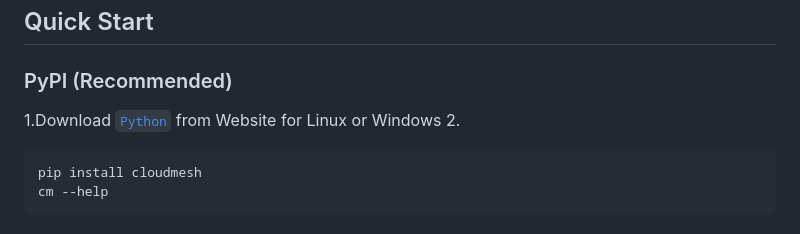
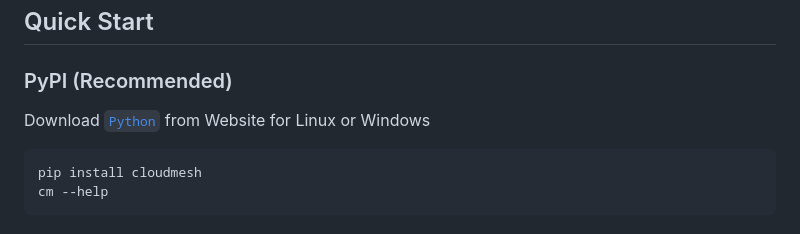
Before and after one commit to ALI88708/CloudMesh, a Markdown page: README.md, the part around the change. GitHub-like rendering.

Commit message:
Fix formatting in Quick Start section of README

````diff
--- a/README.md
+++ b/README.md
@@ -57,8 +57,7 @@ Managing multiple servers shouldn't mean juggling 10 SSH windows. CloudMesh give
 ## Quick Start
 
 ### PyPI (Recommended)
-1.Download [`Python`](https://www.python.org/) from Website for Linux or Windows
-2.
+Download [`Python`](https://www.python.org/) from Website for Linux or Windows
 ```bash
 pip install cloudmesh
 cm --help
````
